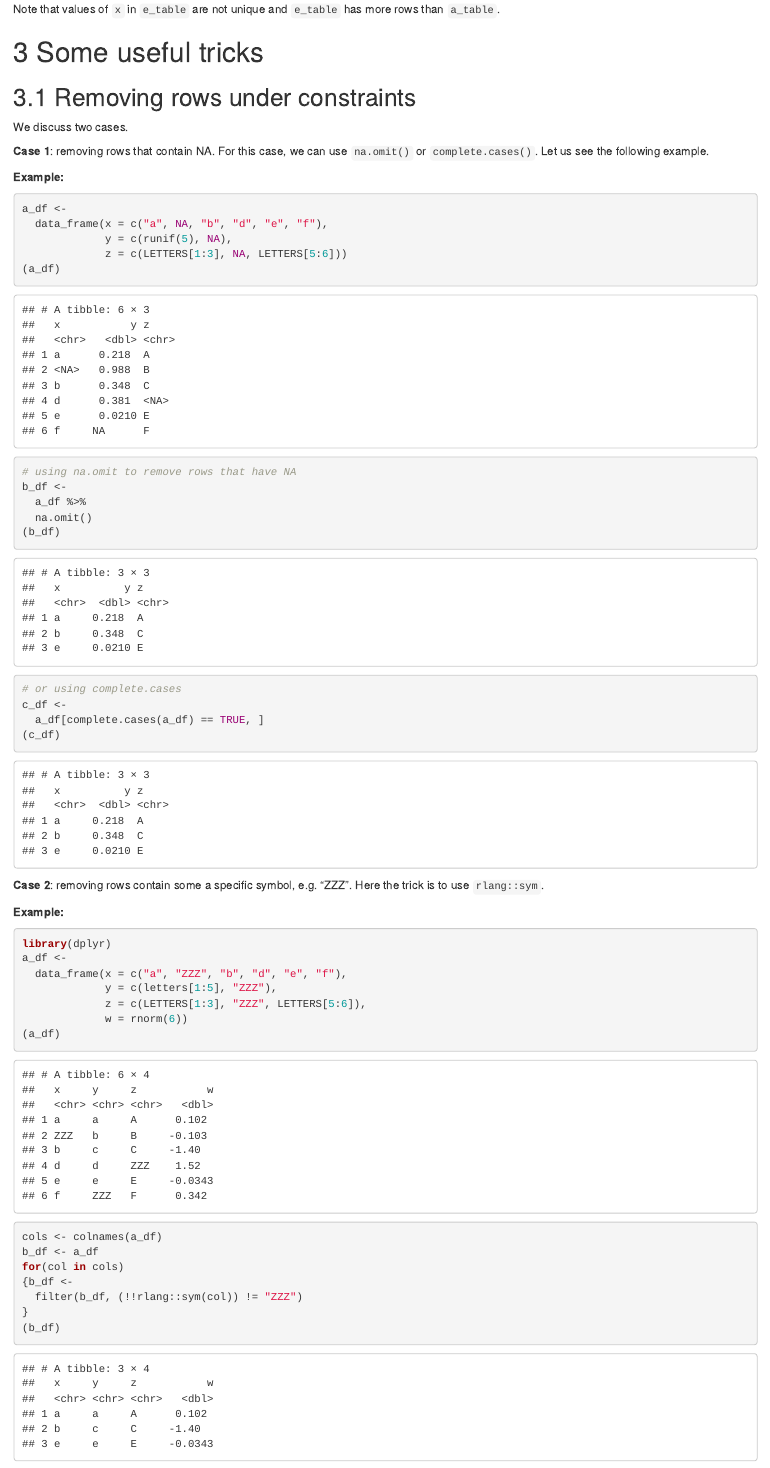
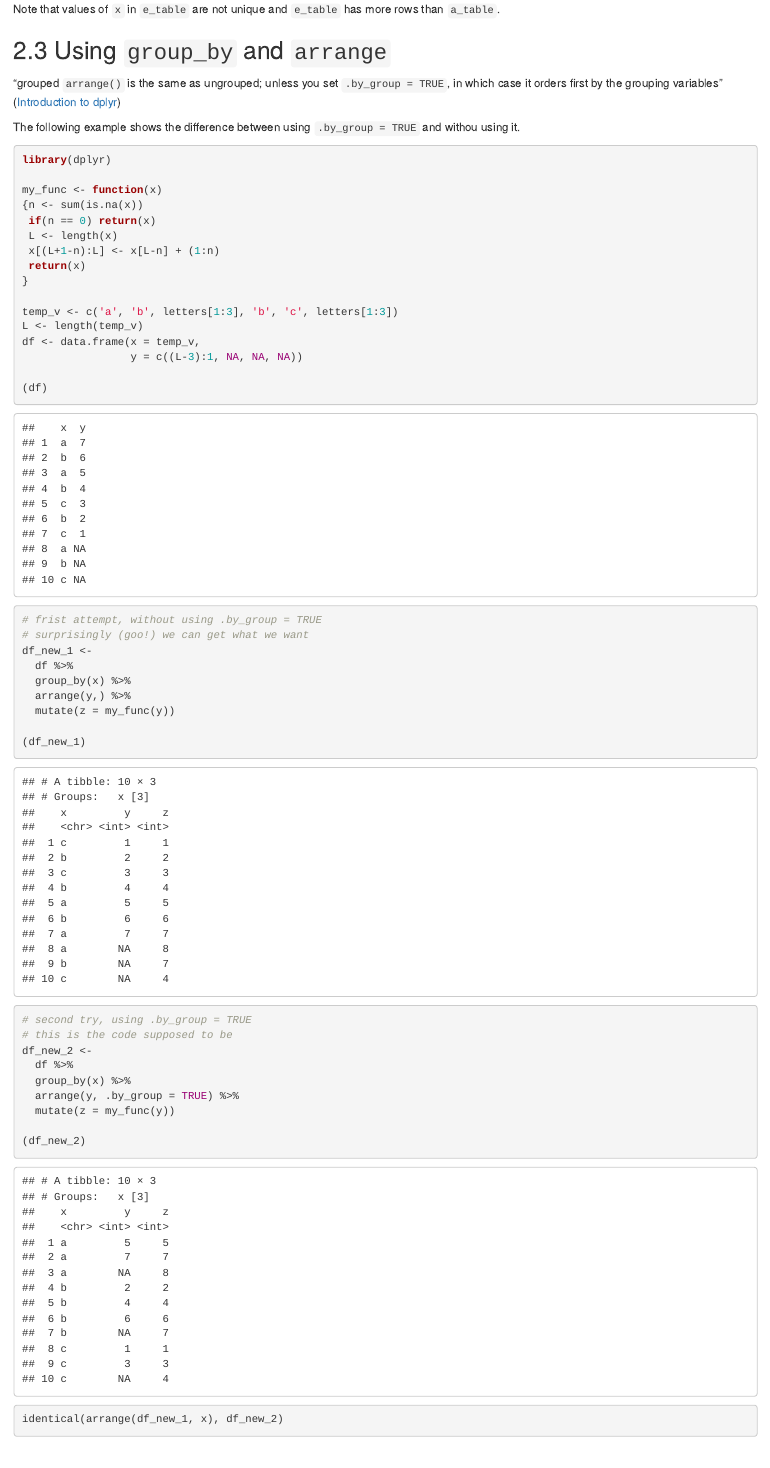
Before and after one commit to zhanglynz/my_lessons_in_using_R, an R Markdown document (index.Rmd): the page in a window 1100 px wide, from 8430 px down. Rendered offline with R 4.5, knitr and Pandoc, with nearby package versions; drawn as R Markdown's standard HTML page in place of the format the file asks for; code that draws random numbers runs with fixed seeds of ours; some code elsewhere in the file could not run offline.

Commit message:
write about group_by plus arrange

````diff
--- a/index.Rmd
+++ b/index.Rmd
@@ -307,6 +307,54 @@ e_table <-
 (e_table)
 ```
 Note that values of `x` in `e_table` are not unique and `e_table` has more rows than `a_table`.
+
+## Using `group_by` and `arrange`
+
+"grouped `arrange()` is the same as ungrouped; unless you set `.by_group = TRUE`, in which case it orders first by the grouping variables" ([Introduction to dplyr](https://cran.r-project.org/web/packages/dplyr/vignettes/dplyr.html))
+
+The following example shows the difference between using `.by_group = TRUE` and withou using it.
+
+```{r, message=FALSE, warning=FALSE}
+library(dplyr)
+
+my_func <- function(x)
+{n <- sum(is.na(x))
+ if(n == 0) return(x)
+ L <- length(x)
+ x[(L+1-n):L] <- x[L-n] + (1:n)
+ return(x)
+}
+
+temp_v <- c('a', 'b', letters[1:3], 'b', 'c', letters[1:3])
+L <- length(temp_v)
+df <- data.frame(x = temp_v,
+                 y = c((L-3):1, NA, NA, NA))
+
+(df)
+
+# frist attempt, without using .by_group = TRUE
+# surprisingly (goo!) we can get what we want
+df_new_1 <-
+  df %>%
+  group_by(x) %>%
+  arrange(y,) %>%
+  mutate(z = my_func(y))
+
+(df_new_1)
+
+# second try, using .by_group = TRUE
+# this is the code supposed to be
+df_new_2 <-
+  df %>%
+  group_by(x) %>%
+  arrange(y, .by_group = TRUE) %>%
+  mutate(z = my_func(y))
+
+(df_new_2)
+
+identical(arrange(df_new_1, x), df_new_2)
+
+```
 
 
 # Some useful tricks
````
Also changed, not shown: docs/search_index.json, 6 other files.
